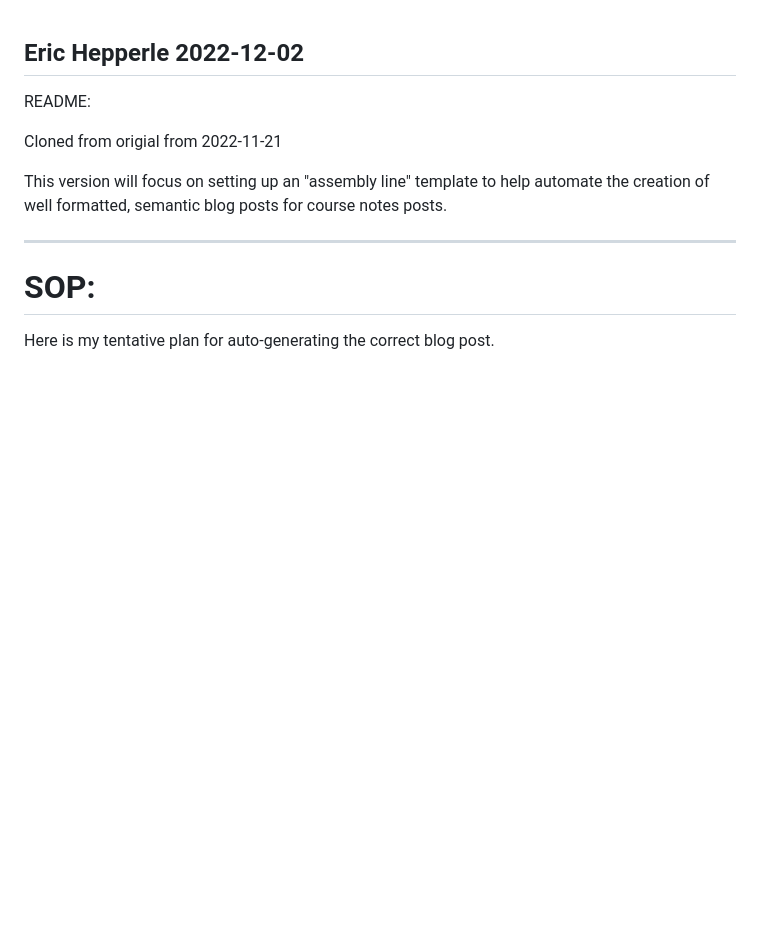
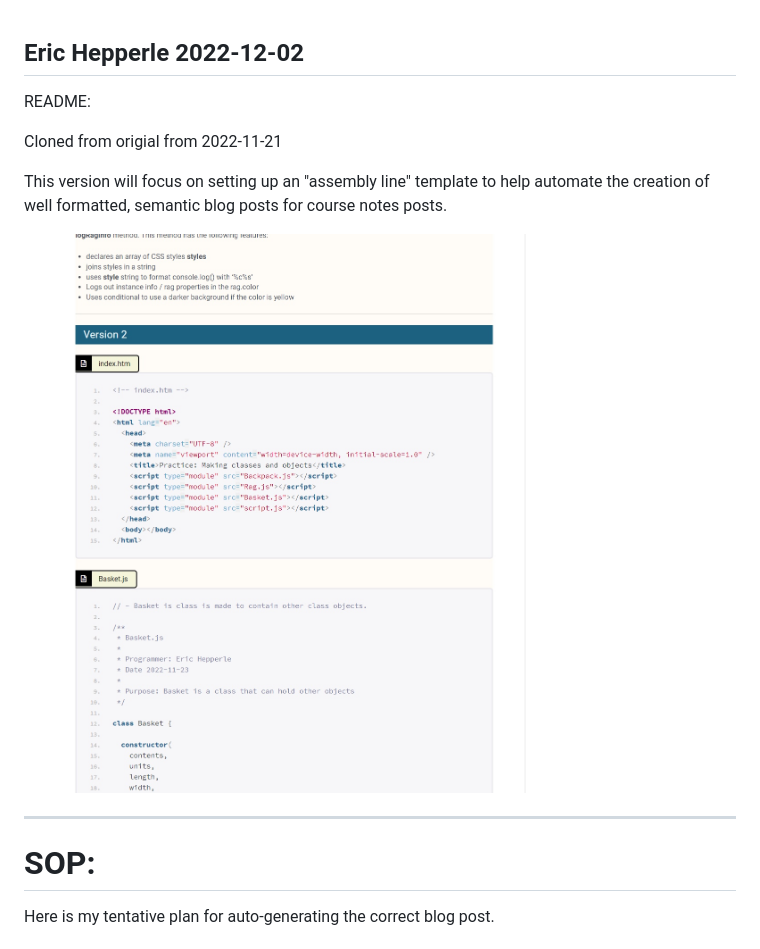
Before and after one commit to codewizard13/ehw-course-notes-builder, a Markdown page: README.md, the part around the change. Rendered like a GitHub page; pictures changed too: img/ehd-screen-course-notes--post-code-highlight-styles-01.jpg (added); blank space fills up the shorter version.

Commit message:
UPDATE README.md:  ADD screenshot

```diff
--- a/README.md
+++ b/README.md
@@ -4,9 +4,13 @@ Eric Hepperle
 
 README:
 
+
 Cloned from origial from 2022-11-21
 
 This version will focus on setting up an "assembly line" template to help automate the creation of well formatted, semantic blog posts for course notes posts.
+
+![](img/ehd-screen-course-notes--post-code-highlight-styles-01.jpg)
+
 
 ---
 
```
